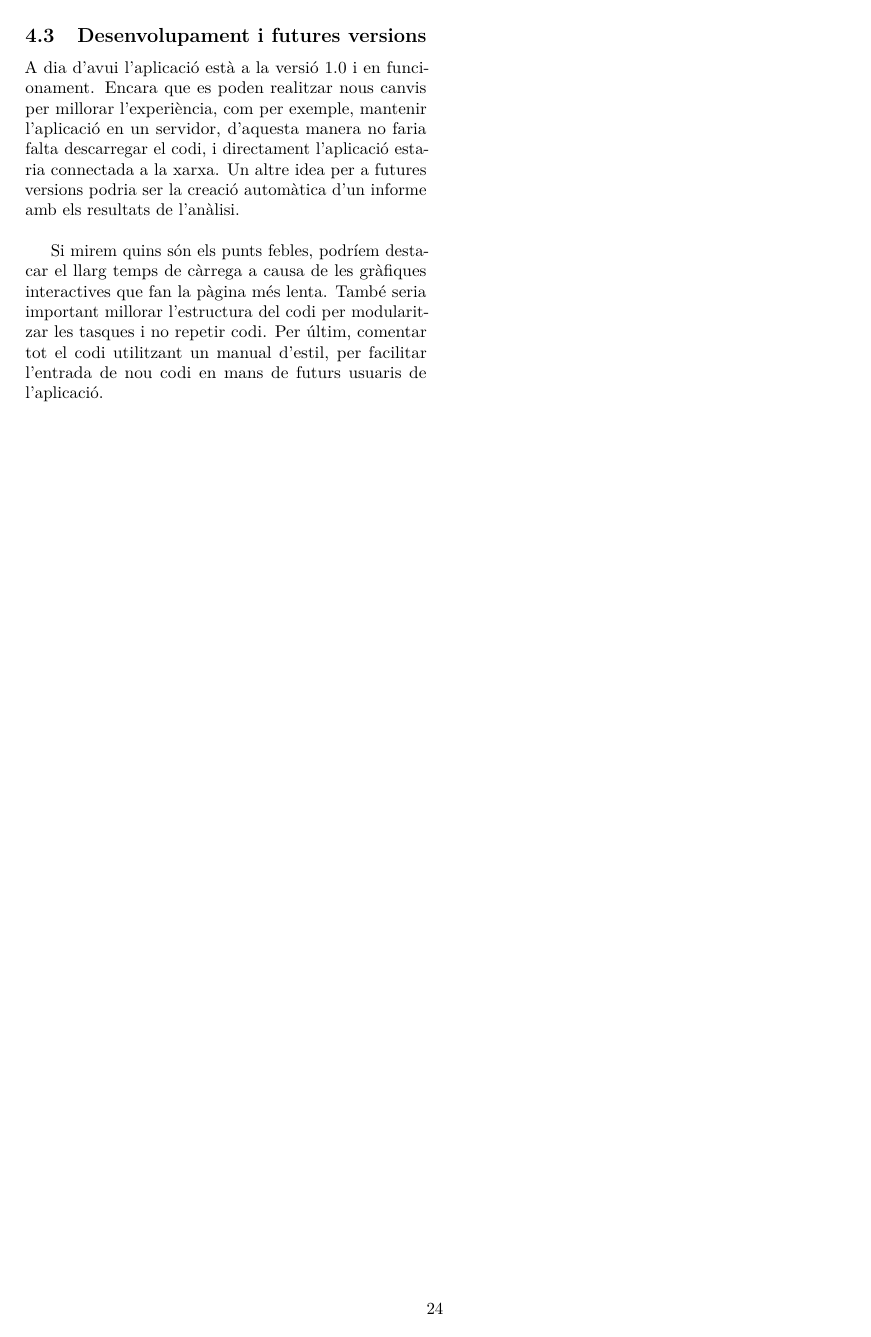
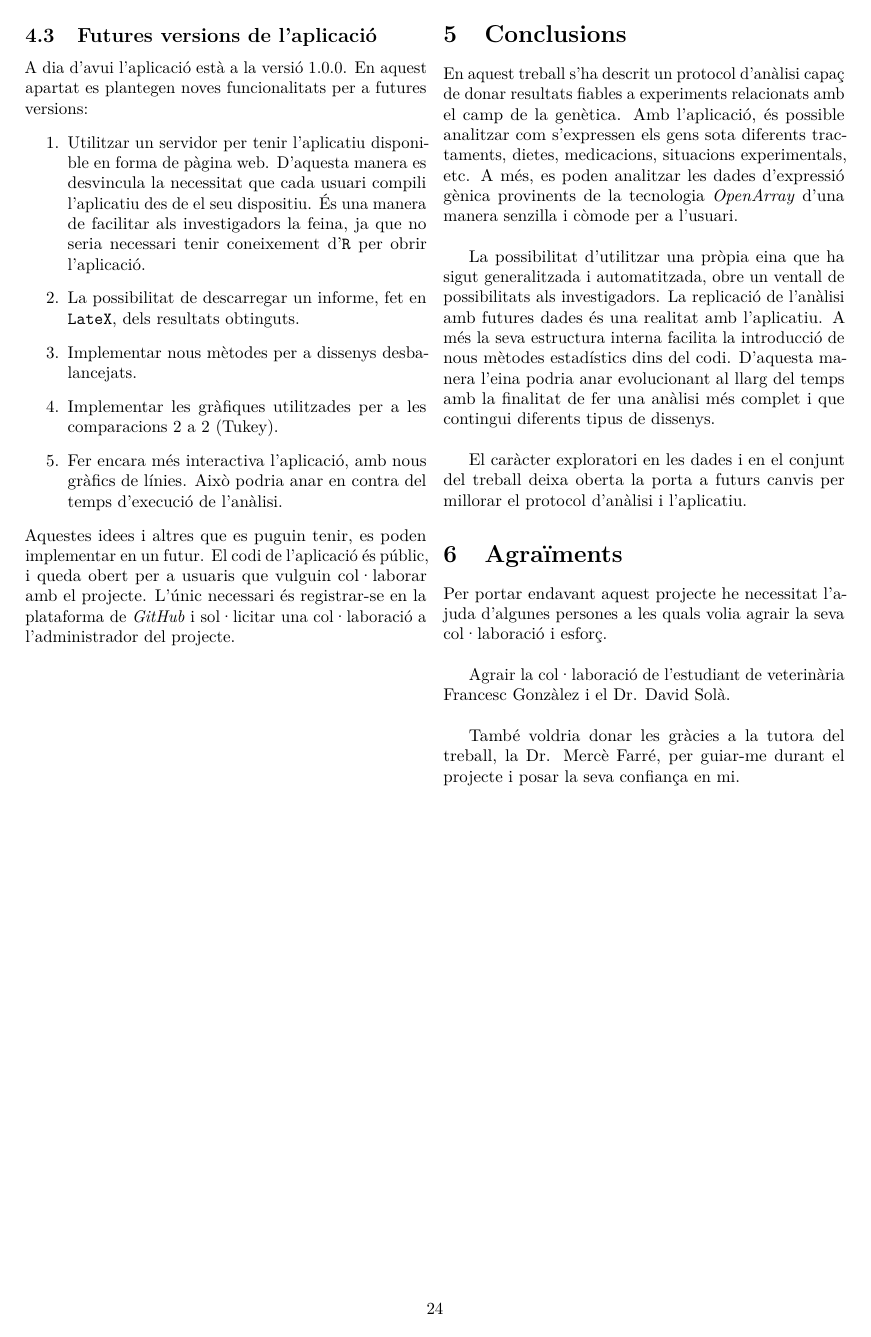
Before and after one commit to djangosee/SIMBA, a LaTeX document (memoria/Memoria.tex): page 24 of 29 before the commit and page 24 of 28 after it. Compiled offline with pdfLaTeX.

Commit message:
Versió sencera de la memoria a falta de l'ultima correcció

```diff
--- a/memoria/Memoria.tex
+++ b/memoria/Memoria.tex
@@ -947,10 +968,31 @@ El \textit{Heatmap} el trobem de forma interactiva i amb moltes components inter
 \end{center}
 \clearpage
 \twocolumn
-\subsection{Desenvolupament i futures versions}
-A dia d'avui l'aplicació està a la versió 1.0 i en funcionament. Encara que es poden realitzar nous canvis per millorar l'experiència, com per exemple, mantenir l'aplicació en un servidor, d'aquesta manera no faria falta descarregar el codi, i directament l'aplicació estaria connectada a la xarxa. Un altre idea per a futures versions podria ser la creació automàtica d'un informe amb els resultats de l'anàlisi.
+\subsection{Futures versions de l'aplicació}
+
+A dia d'avui l'aplicació està a la versió 1.0.0. En aquest apartat es plantegen noves funcionalitats per a futures versions:
+\begin{enumerate}
+\item Utilitzar un servidor per tenir l'aplicatiu disponible en forma de pàgina web. D'aquesta manera es desvincula la necessitat que cada usuari compili l'aplicatiu des de el seu dispositiu. És una manera de facilitar als investigadors la feina, ja que no seria necessari tenir coneixement d'\texttt{R} per obrir l'aplicació.
+\item La possibilitat de descarregar un informe, fet en \texttt{LateX}, dels resultats obtinguts.
+\item Implementar nous mètodes per a dissenys desbalancejats.
+\item Implementar les gràfiques utilitzades per a les comparacions 2 a 2 (Tukey).
+\item Fer encara més interactiva l'aplicació, amb nous gràfics de línies. Això podria anar en contra del temps d'execució de l'anàlisi.
+\end{enumerate}
+Aquestes idees i altres que es puguin tenir, es poden implementar en un futur. El codi de l'aplicació és públic, i queda obert per a usuaris que vulguin col·laborar amb el projecte. L'únic necessari és registrar-se en la plataforma de \textit{GitHub} i sol·licitar una col·laboració a l'administrador del projecte.
+\newpage
+\section{Conclusions}
+En aquest treball s'ha descrit un protocol d'anàlisi capa\c{c} de donar resultats fiables a experiments relacionats amb el camp de la genètica. Amb l'aplicació, és possible analitzar com s'expressen els gens sota diferents tractaments, dietes, medicacions, situacions experimentals, etc. A més, es poden analitzar les dades d'expressió gènica provinents de la tecnologia \textit{OpenArray} d'una manera senzilla i còmode per a l'usuari.
 \\
 
-Si mirem quins són els punts febles, podríem destacar el llarg temps de càrrega a causa de les gràfiques interactives que fan la pàgina més lenta. També seria important millorar l'estructura del codi per modularitzar les tasques i no repetir codi. Per últim, comentar tot el codi utilitzant un manual d'estil, per facilitar l'entrada de nou codi en mans de futurs usuaris de l'aplicació.
+La possibilitat d'utilitzar una pròpia eina que ha sigut generalitzada i automatitzada, obre un ventall de possibilitats als investigadors. La replicació de l'anàlisi amb futures dades és una realitat amb l'aplicatiu. A més la seva estructura interna facilita la introducció de nous mètodes estadístics dins del codi. D'aquesta manera l'eina podria anar evolucionant al llarg del temps amb la finalitat de fer una anàlisi més complet i que contingui diferents tipus de dissenys.
+\\
+
+El caràcter exploratori en les dades i en el conjunt del treball deixa oberta la porta a futurs canvis per millorar el protocol d'anàlisi i l'aplicatiu.
+\section{Agraïments}
+Per portar endavant aquest projecte he necessitat l'ajuda d'algunes persones a les quals volia agrair la seva col·laboració i esfor\c{c}.\\
+
+Agrair la col·laboració de l'estudiant de veterinària Francesc Gonzàlez i el Dr. David Solà.\\
+
+També voldria donar les gràcies a la tutora del treball, la Dr. Mercè Farré, per guiar-me durant el projecte i posar la seva confian\c{c}a en mi.
 %Bibliografia
 \clearpage
@@ -958,6 +1000,5 @@ Si mirem quins són els punts febles, podríem destacar el llarg temps de càrre
 \bibitem{fdr}
-Controlling the False Discovery Rate: A Practical and Powerful Approach to Multiple Testing Journal of the Royal Statistical Society. Series B (Methodological), Vol. 57, No. 1. (1995), pp. 289-300, doi:10.2307/2346101 by Yoav Benjamini, Yosef Hochberg
-\\
+Controlling the False Discovery Rate: A Practical and Powerful Approach to Multiple Testing Journal of the Royal Statistical Society. Series B (Methodological), Vol. 57, No. 1. (1995), pp. 289-300, doi:10.2307/2346101 by Yoav Benjamini, Yosef Hochberg\\
 \bibitem{caca8}
 Mark D. Robinson, Davis J. McCarthy, Gordon K. Smyth; edgeR: a Bioconductor package for differential expression analysis of digital gene expression data, Bioinformatics, Volume 26, Issue 1, 1 January 2010, Pages 139–140,
 \\\texttt{https://doi.org/10.1093/bioinformatics/btp616}
```
Also changed, not shown: memoria/Memoria.pdf, memoria/Memoria.tex (40 more changed lines), 7 other files.
